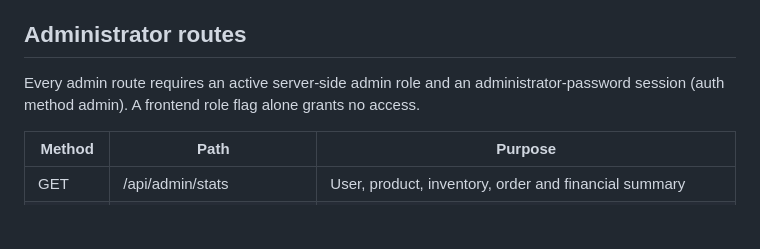
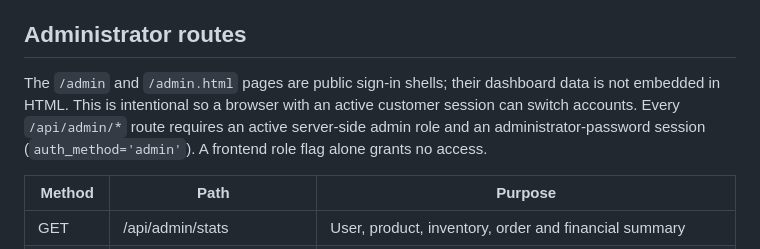
Before and after one commit to HELPPme321/dia_app, a Markdown page: dia-web-app/API_ROUTES.md, the part around the change. Rendered like a GitHub page; blank space fills up the shorter version.

Commit message:
Document public admin login shell and protected admin APIs

```diff
--- a/dia-web-app/API_ROUTES.md
+++ b/dia-web-app/API_ROUTES.md
@@ -60,7 +60,7 @@ Cart changes are stored in SQLite, not merely localStorage. Prices, sizes and st
 
 ## Administrator routes
 
-Every admin route requires an active server-side admin role and an administrator-password session (auth method admin). A frontend role flag alone grants no access.
+The `/admin` and `/admin.html` pages are public sign-in shells; their dashboard data is not embedded in HTML. This is intentional so a browser with an active customer session can switch accounts. Every `/api/admin/*` route requires an active server-side admin role and an administrator-password session (`auth_method='admin'`). A frontend role flag alone grants no access.
 
 | Method | Path | Purpose |
 |---|---|---|
```
